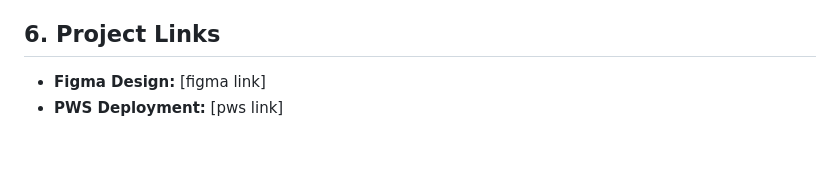
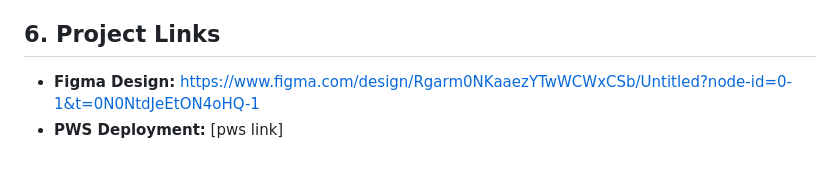
Before and after one commit to WilliamJesUI/Group-1-KKI, a Markdown page: README.md, the part around the change. Drawn GitHub-style.

Commit message:
Docs: added figma design link

```diff
--- a/README.md
+++ b/README.md
@@ -56,5 +56,5 @@
 *   **Admin/Moderator:** Has all Gardener privileges, plus the authority to verify achievement claims, moderate forum discussions, remove inappropriate social posts, and manage the event calendar.
 
 ## 6. Project Links
-*   **Figma Design:** [figma link]
+*   **Figma Design:** [https://www.figma.com/design/Rgarm0NKaaezYTwWCWxCSb/Untitled?node-id=0-1&t=0N0NtdJeEtON4oHQ-1](https://www.figma.com/design/Rgarm0NKaaezYTwWCWxCSb/Untitled?node-id=0-1&t=0N0NtdJeEtON4oHQ-1)
 *   **PWS Deployment:** [pws link]
```
